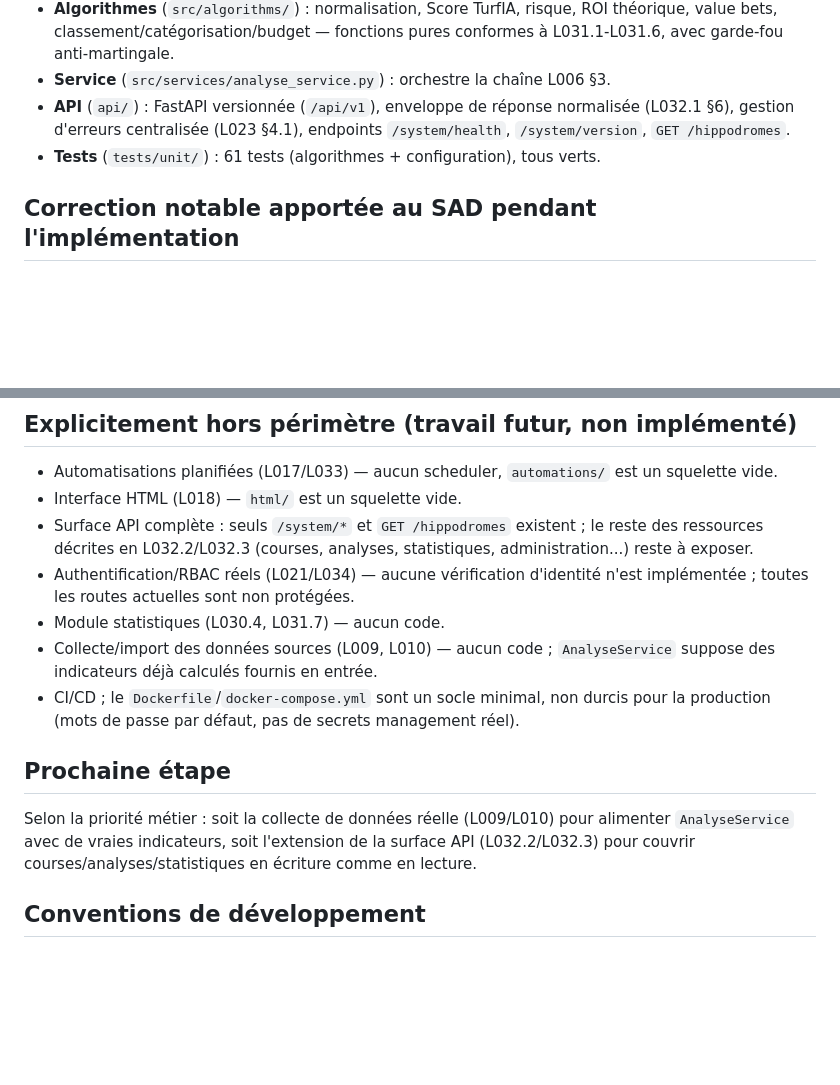
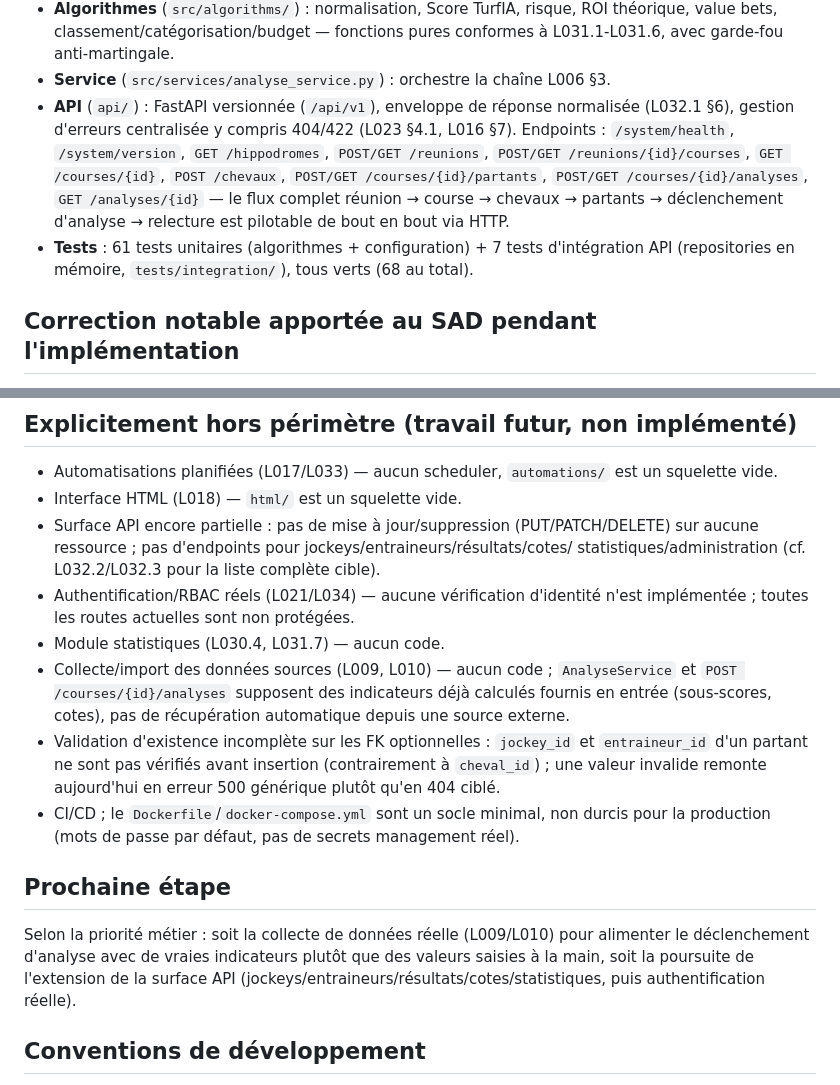
Before and after one commit to Camillerimichel/TurfIA, a Markdown page: PROJECT_STATE.md, 2 parts joined by grey strips. GitHub-like rendering; blank space fills up the shorter version.

Commit message:
docs(state): met à jour PROJECT_STATE.md avec l'extension Courses/Analyses
Documente les nouveaux endpoints (réunions, courses, chevaux, partants,
déclenchement/relecture d'analyse), le flux HTTP de bout en bout
désormais possible, le nombre de tests (68), et une limite connue
(jockey_id/entraineur_id non validés avant insertion, remontent en 500
plutôt qu'en 404 ciblé) à corriger dans un futur incrément.

```diff
--- a/PROJECT_STATE.md
+++ b/PROJECT_STATE.md
@@ -28,9 +28,16 @@ PostgreSQL locale réelle (migration, insertion, lecture via l'API).
   à L031.1-L031.6, avec garde-fou anti-martingale.
 - **Service** (`src/services/analyse_service.py`) : orchestre la chaîne L006 §3.
 - **API** (`api/`) : FastAPI versionnée (`/api/v1`), enveloppe de réponse normalisée
-  (L032.1 §6), gestion d'erreurs centralisée (L023 §4.1), endpoints `/system/health`,
-  `/system/version`, `GET /hippodromes`.
-- **Tests** (`tests/unit/`) : 61 tests (algorithmes + configuration), tous verts.
+  (L032.1 §6), gestion d'erreurs centralisée y compris 404/422 (L023 §4.1, L016 §7).
+  Endpoints : `/system/health`, `/system/version`, `GET /hippodromes`,
+  `POST/GET /reunions`, `POST/GET /reunions/{id}/courses`, `GET /courses/{id}`,
+  `POST /chevaux`, `POST/GET /courses/{id}/partants`,
+  `POST/GET /courses/{id}/analyses`, `GET /analyses/{id}` — le flux complet
+  réunion → course → chevaux → partants → déclenchement d'analyse → relecture est
+  pilotable de bout en bout via HTTP.
+- **Tests** : 61 tests unitaires (algorithmes + configuration) + 7 tests
+  d'intégration API (repositories en mémoire, `tests/integration/`), tous verts
+  (68 au total).
 
 ## Correction notable apportée au SAD pendant l'implémentation
 
@@ -45,23 +52,29 @@ conceptuel et les colonnes `analyse_id` sont inchangés.
 - Automatisations planifiées (L017/L033) — aucun scheduler, `automations/` est un
   squelette vide.
 - Interface HTML (L018) — `html/` est un squelette vide.
-- Surface API complète : seuls `/system/*` et `GET /hippodromes` existent ; le reste
-  des ressources décrites en L032.2/L032.3 (courses, analyses, statistiques,
-  administration...) reste à exposer.
+- Surface API encore partielle : pas de mise à jour/suppression (PUT/PATCH/DELETE)
+  sur aucune ressource ; pas d'endpoints pour jockeys/entraineurs/résultats/cotes/
+  statistiques/administration (cf. L032.2/L032.3 pour la liste complète cible).
 - Authentification/RBAC réels (L021/L034) — aucune vérification d'identité n'est
   implémentée ; toutes les routes actuelles sont non protégées.
 - Module statistiques (L030.4, L031.7) — aucun code.
 - Collecte/import des données sources (L009, L010) — aucun code ; `AnalyseService`
-  suppose des indicateurs déjà calculés fournis en entrée.
+  et `POST /courses/{id}/analyses` supposent des indicateurs déjà calculés fournis
+  en entrée (sous-scores, cotes), pas de récupération automatique depuis une source
+  externe.
+- Validation d'existence incomplète sur les FK optionnelles : `jockey_id` et
+  `entraineur_id` d'un partant ne sont pas vérifiés avant insertion (contrairement à
+  `cheval_id`) ; une valeur invalide remonte aujourd'hui en erreur 500 générique
+  plutôt qu'en 404 ciblé.
 - CI/CD ; le `Dockerfile`/`docker-compose.yml` sont un socle minimal, non durcis pour
   la production (mots de passe par défaut, pas de secrets management réel).
 
 ## Prochaine étape
 
 Selon la priorité métier : soit la collecte de données réelle (L009/L010) pour
-alimenter `AnalyseService` avec de vraies indicateurs, soit l'extension de la surface
-API (L032.2/L032.3) pour couvrir courses/analyses/statistiques en écriture comme en
-lecture.
+alimenter le déclenchement d'analyse avec de vraies indicateurs plutôt que des
+valeurs saisies à la main, soit la poursuite de l'extension de la surface API
+(jockeys/entraineurs/résultats/cotes/statistiques, puis authentification réelle).
 
 ## Conventions de développement
 
```
